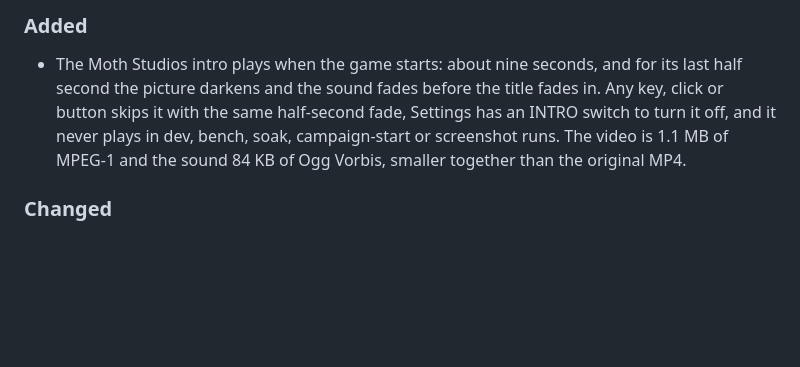
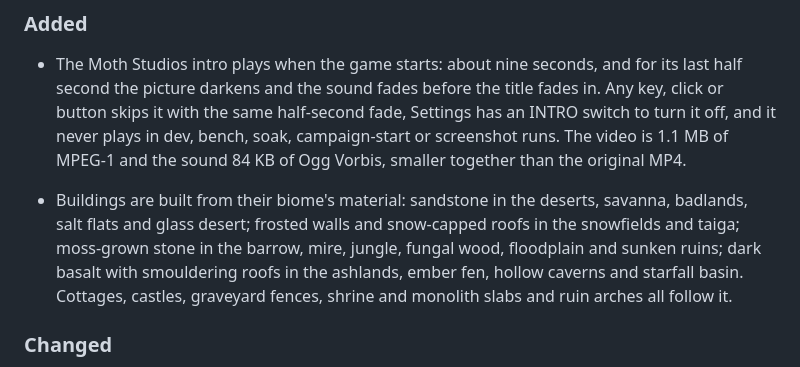
Before and after one commit to soulwax/Mellangan, a Markdown page: CHANGELOG.md, the part around the change. Rendered like a GitHub page; blank space fills up the shorter version.

```diff
--- a/CHANGELOG.md
+++ b/CHANGELOG.md
@@ -9,6 +9,8 @@ All notable changes to Mellangan are documented here. The format follows
 ### Added
 
 - The Moth Studios intro plays when the game starts: about nine seconds, and for its last half second the picture darkens and the sound fades before the title fades in. Any key, click or button skips it with the same half-second fade, Settings has an INTRO switch to turn it off, and it never plays in dev, bench, soak, campaign-start or screenshot runs. The video is 1.1 MB of MPEG-1 and the sound 84 KB of Ogg Vorbis, smaller together than the original MP4.
+
+- Buildings are built from their biome's material: sandstone in the deserts, savanna, badlands, salt flats and glass desert; frosted walls and snow-capped roofs in the snowfields and taiga; moss-grown stone in the barrow, mire, jungle, fungal wood, floodplain and sunken ruins; dark basalt with smouldering roofs in the ashlands, ember fen, hollow caverns and starfall basin. Cottages, castles, graveyard fences, shrine and monolith slabs and ruin arches all follow it.
 
 ### Changed
 
```
Also changed, not shown: README.md (+4 -3 lines), res/atlas.png, static/screenshots/masonry-0.png (added), static/screenshots/masonry-1.png (added), static/screenshots/masonry-4.png (added), 14 other files.
